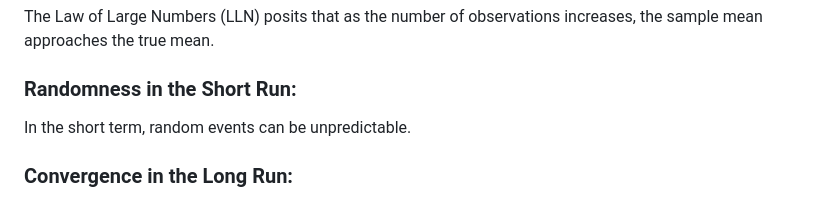
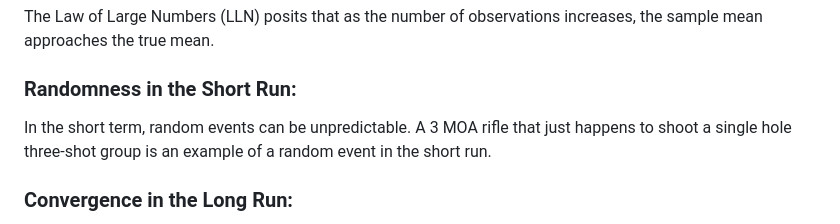
Before and after one commit to loathengine/Empirical-Percision, a Markdown page: README.md, the part around the change. GitHub-like rendering.

```diff
--- a/README.md
+++ b/README.md
@@ -29,7 +29,7 @@ Then came the internet, and with it, as many forum posts and evaluation methods
 The Law of Large Numbers (LLN) posits that as the number of observations increases, the sample mean approaches the true mean.
 
 ### Randomness in the Short Run:
-In the short term, random events can be unpredictable.
+In the short term, random events can be unpredictable.  A 3 MOA rifle that just happens to shoot a single hole three-shot group is an example of a random event in the short run.
 
 ### Convergence in the Long Run:
 As the number of coin flips increases, the proportion of heads will get closer and closer to 50%. This is the essence of the Law of Large Numbers. The average of the results will tend to stabilize around the expected value.
```
